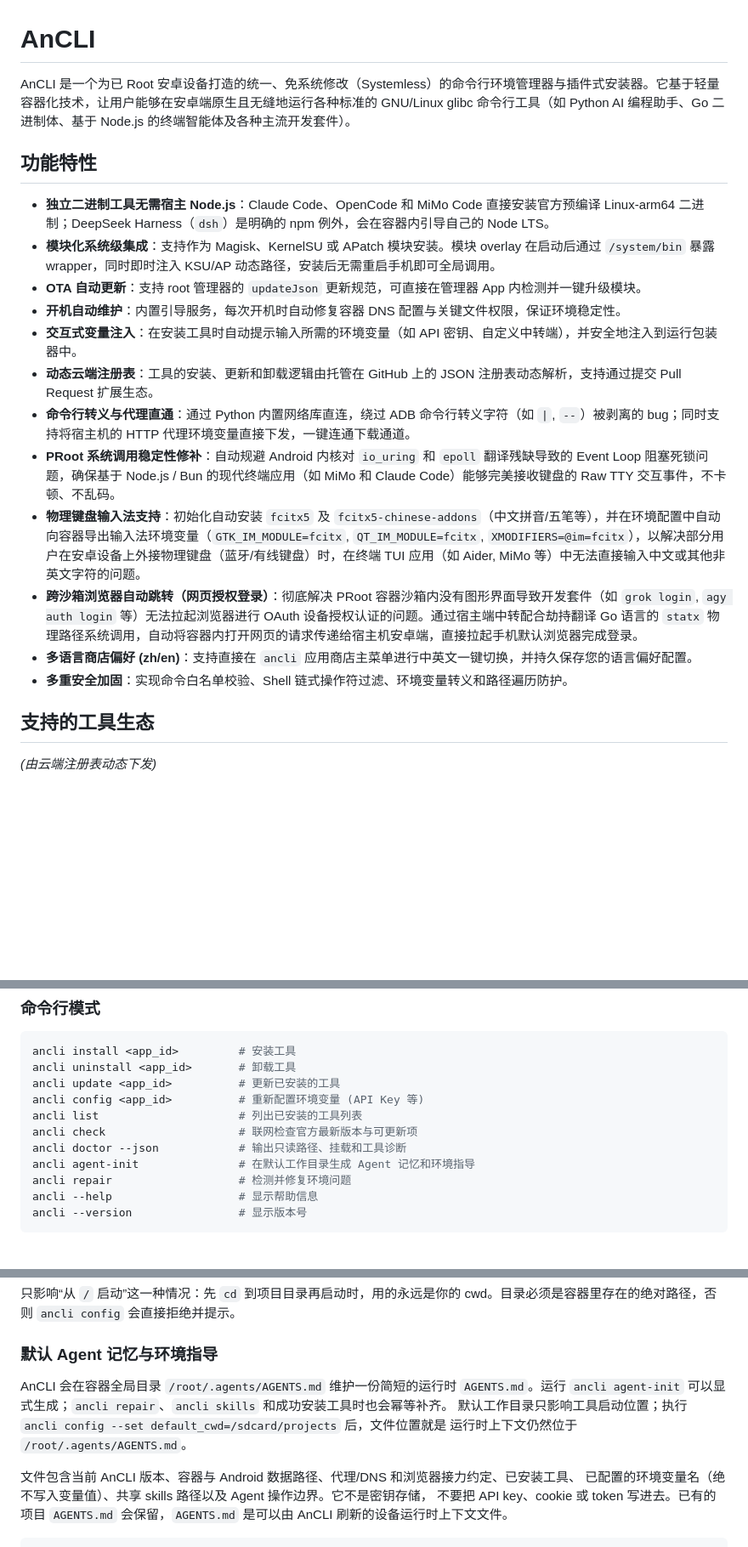
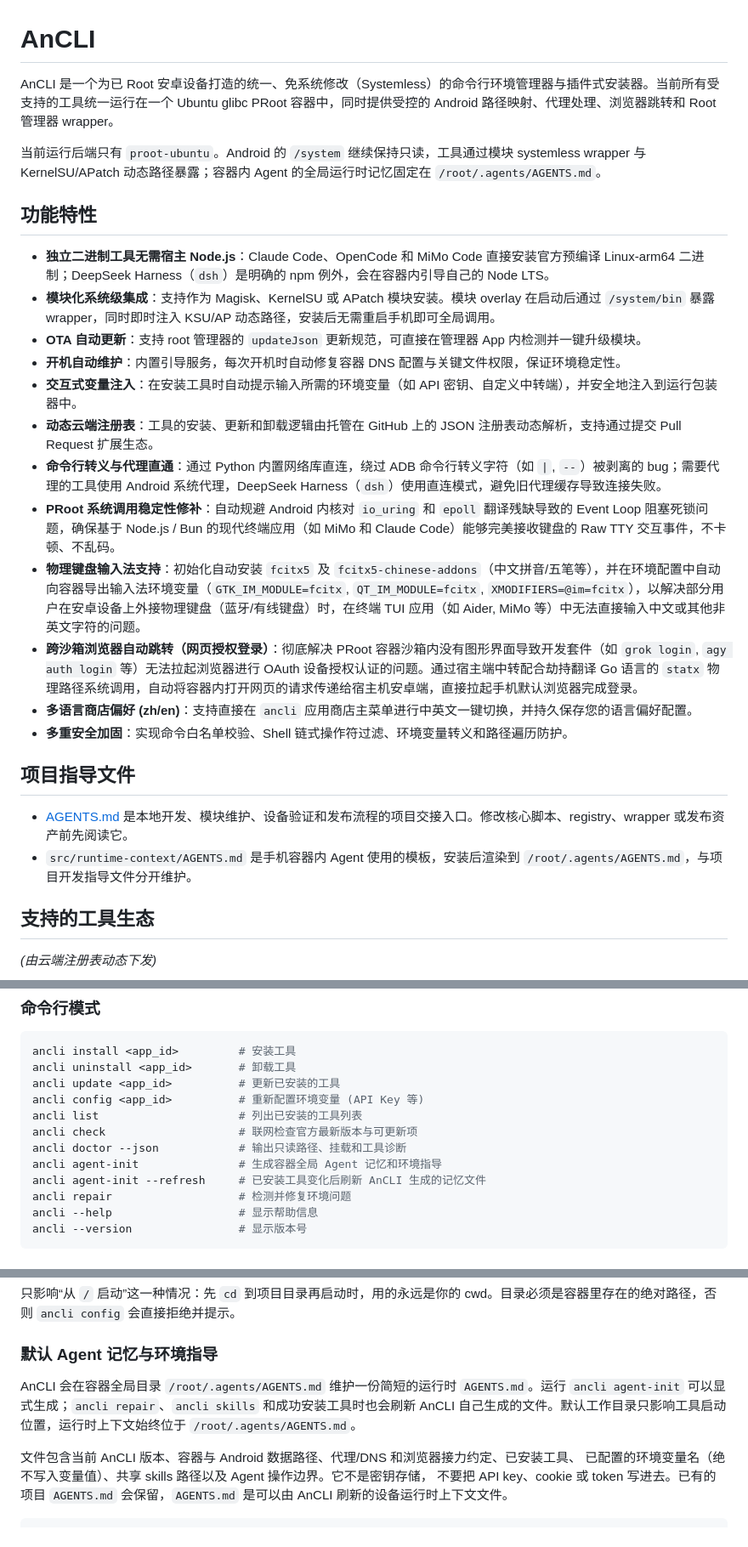
Before and after one commit to AHLLX/AnCLI-Android, a Markdown page: README.zh.md, 3 parts joined by grey strips. Shown at 85% size. GitHub-like rendering; blank space fills up the shorter version.

```diff
--- a/README.zh.md
+++ b/README.zh.md
@@ -1,6 +1,8 @@
 # AnCLI
 
-AnCLI 是一个为已 Root 安卓设备打造的统一、免系统修改（Systemless）的命令行环境管理器与插件式安装器。它基于轻量容器化技术，让用户能够在安卓端原生且无缝地运行各种标准的 GNU/Linux glibc 命令行工具（如 Python AI 编程助手、Go 二进制体、基于 Node.js 的终端智能体及各种主流开发套件）。
+AnCLI 是一个为已 Root 安卓设备打造的统一、免系统修改（Systemless）的命令行环境管理器与插件式安装器。当前所有受支持的工具统一运行在一个 Ubuntu glibc PRoot 容器中，同时提供受控的 Android 路径映射、代理处理、浏览器跳转和 Root 管理器 wrapper。
+
+当前运行后端只有 `proot-ubuntu`。Android 的 `/system` 继续保持只读，工具通过模块 systemless wrapper 与 KernelSU/APatch 动态路径暴露；容器内 Agent 的全局运行时记忆固定在 `/root/.agents/AGENTS.md`。
 
 ## 功能特性
 
@@ -10,12 +12,17 @@ AnCLI 是一个为已 Root 安卓设备打造的统一、免系统修改（Syste
 - **开机自动维护**：内置引导服务，每次开机时自动修复容器 DNS 配置与关键文件权限，保证环境稳定性。
 - **交互式变量注入**：在安装工具时自动提示输入所需的环境变量（如 API 密钥、自定义中转端），并安全地注入到运行包装器中。
 - **动态云端注册表**：工具的安装、更新和卸载逻辑由托管在 GitHub 上的 JSON 注册表动态解析，支持通过提交 Pull Request 扩展生态。
-- **命令行转义与代理直通**：通过 Python 内置网络库直连，绕过 ADB 命令行转义字符（如 `|`, `--`）被剥离的 bug；同时支持将宿主机的 HTTP 代理环境变量直接下发，一键连通下载通道。
+- **命令行转义与代理直通**：通过 Python 内置网络库直连，绕过 ADB 命令行转义字符（如 `|`, `--`）被剥离的 bug；需要代理的工具使用 Android 系统代理，DeepSeek Harness（`dsh`）使用直连模式，避免旧代理缓存导致连接失败。
 - **PRoot 系统调用稳定性修补**：自动规避 Android 内核对 `io_uring` 和 `epoll` 翻译残缺导致的 Event Loop 阻塞死锁问题，确保基于 Node.js / Bun 的现代终端应用（如 MiMo 和 Claude Code）能够完美接收键盘的 Raw TTY 交互事件，不卡顿、不乱码。
 - **物理键盘输入法支持**：初始化自动安装 `fcitx5` 及 `fcitx5-chinese-addons`（中文拼音/五笔等），并在环境配置中自动向容器导出输入法环境变量（`GTK_IM_MODULE=fcitx`, `QT_IM_MODULE=fcitx`, `XMODIFIERS=@im=fcitx`），以解决部分用户在安卓设备上外接物理键盘（蓝牙/有线键盘）时，在终端 TUI 应用（如 Aider, MiMo 等）中无法直接输入中文或其他非英文字符的问题。
 - **跨沙箱浏览器自动跳转（网页授权登录）**：彻底解决 PRoot 容器沙箱内没有图形界面导致开发套件（如 `grok login`, `agy auth login` 等）无法拉起浏览器进行 OAuth 设备授权认证的问题。通过宿主端中转配合劫持翻译 Go 语言的 `statx` 物理路径系统调用，自动将容器内打开网页的请求传递给宿主机安卓端，直接拉起手机默认浏览器完成登录。
 - **多语言商店偏好 (zh/en)**：支持直接在 `ancli` 应用商店主菜单进行中英文一键切换，并持久保存您的语言偏好配置。
 - **多重安全加固**：实现命令白名单校验、Shell 链式操作符过滤、环境变量转义和路径遍历防护。
+
+## 项目指导文件
+
+- [AGENTS.md](AGENTS.md) 是本地开发、模块维护、设备验证和发布流程的项目交接入口。修改核心脚本、registry、wrapper 或发布资产前先阅读它。
+- `src/runtime-context/AGENTS.md` 是手机容器内 Agent 使用的模板，安装后渲染到 `/root/.agents/AGENTS.md`，与项目开发指导文件分开维护。
 
 ## 支持的工具生态
 *(由云端注册表动态下发)*
@@ -84,7 +91,8 @@ ancli config <app_id>          # 重新配置环境变量 (API Key 等)
 ancli list                     # 列出已安装的工具列表
 ancli check                    # 联网检查官方最新版本与可更新项
 ancli doctor --json            # 输出只读路径、挂载和工具诊断
-ancli agent-init               # 在默认工作目录生成 Agent 记忆和环境指导
+ancli agent-init               # 生成容器全局 Agent 记忆和环境指导
+ancli agent-init --refresh     # 已安装工具变化后刷新 AnCLI 生成的记忆文件
 ancli repair                   # 检测并修复环境问题
 ancli --help                   # 显示帮助信息
 ancli --version                # 显示版本号
@@ -201,10 +209,9 @@ WebUI 里点「设置」也能改（同一份配置，存在容器 `/root/.ancli
 ### 默认 Agent 记忆与环境指导
 
 AnCLI 会在容器全局目录 `/root/.agents/AGENTS.md` 维护一份简短的运行时 `AGENTS.md`。运行
-`ancli agent-init` 可以显式生成；`ancli repair`、`ancli skills` 和成功安装工具时也会幂等补齐。
-默认工作目录只影响工具启动位置；执行
-`ancli config --set default_cwd=/sdcard/projects` 后，文件位置就是
-运行时上下文仍然位于 `/root/.agents/AGENTS.md`。
+`ancli agent-init` 可以显式生成；`ancli repair`、`ancli skills` 和成功安装工具时也会刷新
+AnCLI 自己生成的文件。默认工作目录只影响工具启动位置，运行时上下文始终位于
+`/root/.agents/AGENTS.md`。
 
 文件包含当前 AnCLI 版本、容器与 Android 数据路径、代理/DNS 和浏览器接力约定、已安装工具、
 已配置的环境变量名（绝不写入变量值）、共享 skills 路径以及 Agent 操作边界。它不是密钥存储，
```
Also changed, not shown: other parts of README.zh.md (+1 -1 lines), README.md (+16 -8 lines).
